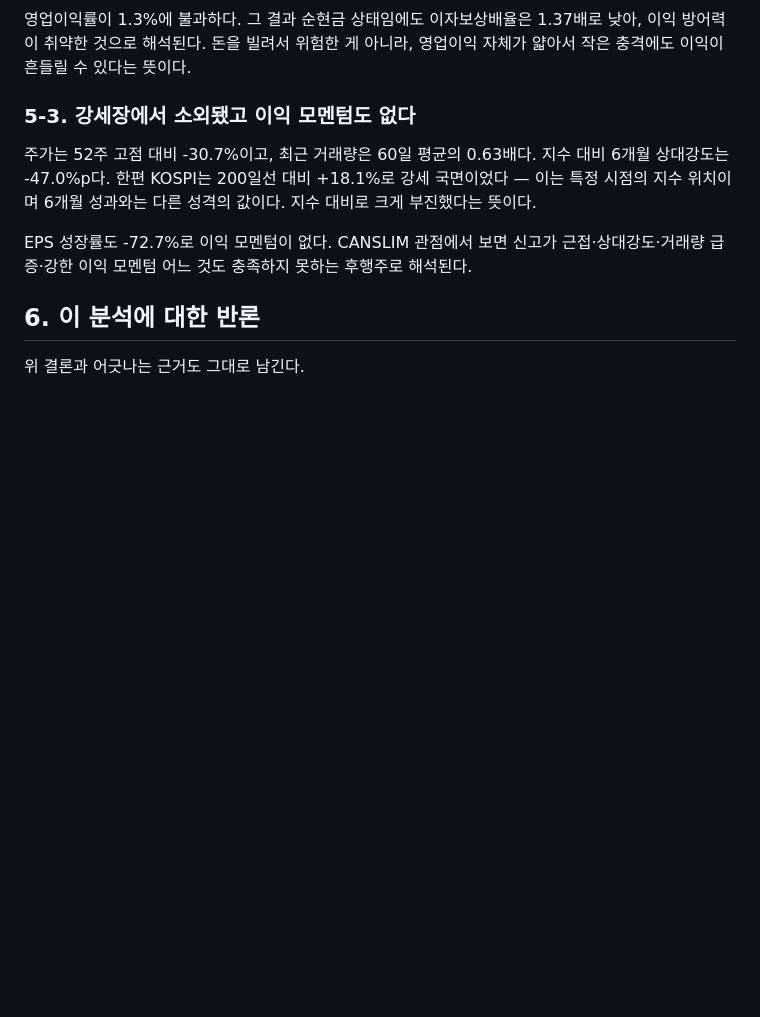
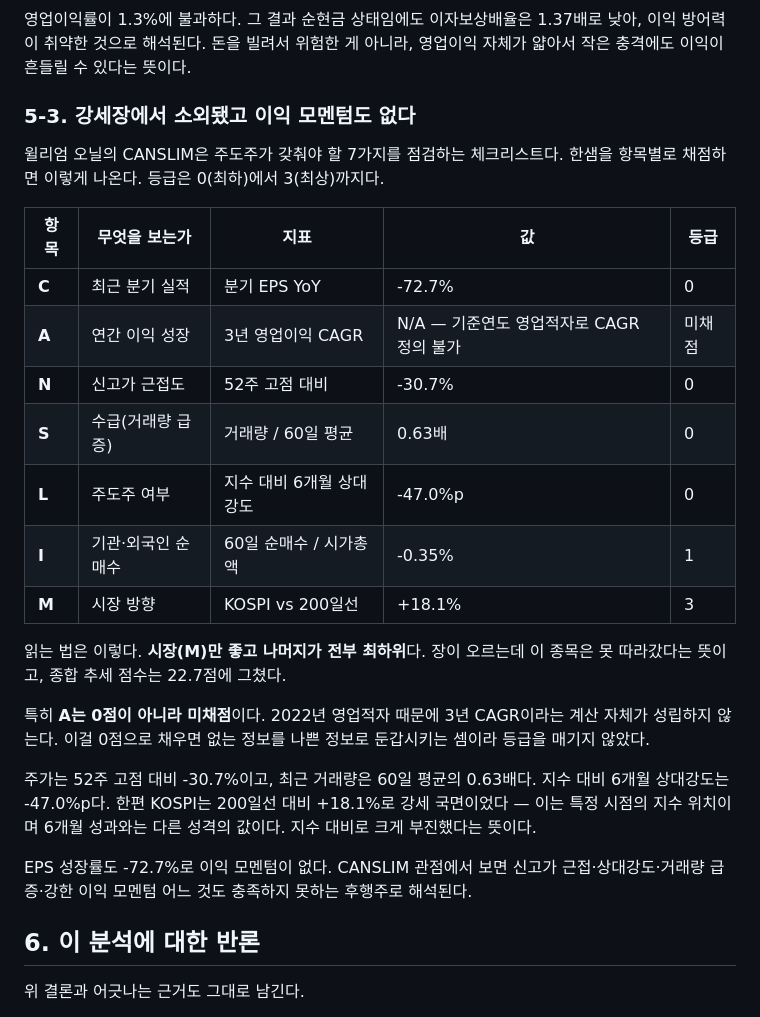
Before and after one commit to shiho2v/antshell, a Markdown page: docs/blog/2026-07-25_009240_한샘.md, the part around the change. Drawn GitHub-style; blank space fills up the shorter version.

Commit message:
docs(blog): 한샘 초안에 CANSLIM 7항목 등급표 추가
추세 서술이 두 문장뿐이라 이 분석의 강점이 드러나지 않았다.
trend 모듈의 채점 내역 7항목을 표로 옮긴다.

- C·A·N·S·L·I·M 전부 게재. 값·등급은 MOD 주석으로 채점표와 대조된다.
- A 는 '0점'이 아니라 '미채점'으로 적고 사유(기준연도 영업적자로
  CAGR 정의 불가)를 함께 보였다. N/A 를 0 으로 채우지 않는다는 원칙이
  독자에게 드러나는 지점이다.
- 표 아래에 읽는 법 3문장 — 시장(M)만 우호적이고 나머지는 최하위.

근거 인용 32/32 claim · 채점 항목 7/47, 검증 FAIL 0 · WARN 0.

Co-Authored-By: Claude Opus 5 (1M context) <noreply@anthropic.com>
Claude-Session: https://claude.ai/code/session_01QhRsLFyo4McmejJsirWb8y

```diff
--- a/docs/blog/2026-07-25_009240_한샘.md
+++ b/docs/blog/2026-07-25_009240_한샘.md
@@ -110,6 +110,25 @@ Trailing PER은 22.75배, PBR은 2.22배다.<!-- CLM-0016 --><!-- CLM-0017 -->
 
 ### 5-3. 강세장에서 소외됐고 이익 모멘텀도 없다
 
+윌리엄 오닐의 CANSLIM은 주도주가 갖춰야 할 7가지를 점검하는 체크리스트다.
+한샘을 항목별로 채점하면 이렇게 나온다. 등급은 0(최하)에서 3(최상)까지다.
+
+| 항목 | 무엇을 보는가 | 지표 | 값 | 등급 |
+|---|---|---|---|---|
+| **C** | 최근 분기 실적 | 분기 EPS YoY | -72.7% | 0<!-- MOD:trend/TRD-C --> |
+| **A** | 연간 이익 성장 | 3년 영업이익 CAGR | N/A — 기준연도 영업적자로 CAGR 정의 불가 | 미채점<!-- MOD:trend/TRD-A --> |
+| **N** | 신고가 근접도 | 52주 고점 대비 | -30.7% | 0<!-- MOD:trend/TRD-N --> |
+| **S** | 수급(거래량 급증) | 거래량 / 60일 평균 | 0.63배 | 0<!-- MOD:trend/TRD-S --> |
+| **L** | 주도주 여부 | 지수 대비 6개월 상대강도 | -47.0%p | 0<!-- MOD:trend/TRD-L --> |
+| **I** | 기관·외국인 순매수 | 60일 순매수 / 시가총액 | -0.35% | 1<!-- MOD:trend/TRD-I --> |
+| **M** | 시장 방향 | KOSPI vs 200일선 | +18.1% | 3<!-- MOD:trend/TRD-M --> |
+
+읽는 법은 이렇다. **시장(M)만 좋고 나머지가 전부 최하위**다.
+장이 오르는데 이 종목은 못 따라갔다는 뜻이고, 종합 추세 점수는 22.7점에 그쳤다.<!-- MANIFEST -->
+
+특히 **A는 0점이 아니라 미채점**이다. 2022년 영업적자 때문에 3년 CAGR이라는 계산 자체가 성립하지 않는다.
+이걸 0점으로 채우면 없는 정보를 나쁜 정보로 둔갑시키는 셈이라 등급을 매기지 않았다.
+
 주가는 52주 고점 대비 -30.7%이고, 최근 거래량은 60일 평균의 0.63배다.<!-- CLM-0020 -->
 지수 대비 6개월 상대강도는 -47.0%p다.<!-- CLM-0021 -->
 한편 KOSPI는 200일선 대비 +18.1%로 강세 국면이었다 — 이는 특정 시점의 지수 위치이며 6개월 성과와는 다른 성격의 값이다.<!-- CLM-0021 -->
```
